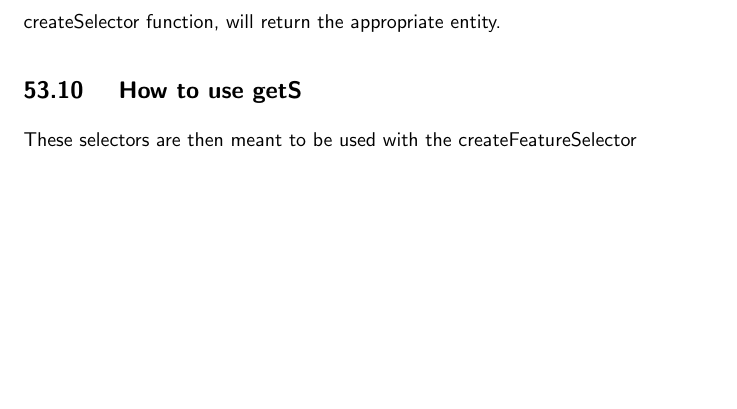
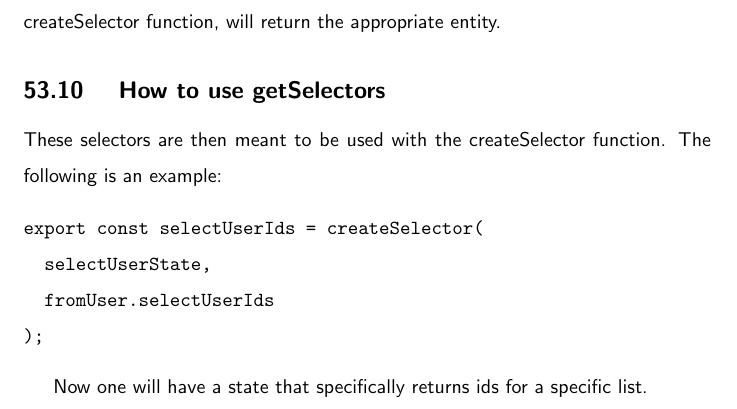
Before and after one commit to razroo/angular-content, a LaTeX document (main.tex, which reads ngrx/ngrx-entity/ngrx-entity.tex): part of page 157 of 157, cut so that both start at the same text, the shorter picture padded with empty space. Compiled offline with pdfLaTeX.

Commit message:
Add intended effect of using getSelectors within the app.

```diff
--- a/ngrx/ngrx-entity/ngrx-entity.tex
+++ b/ngrx/ngrx-entity/ngrx-entity.tex
@@ -174,5 +174,14 @@ state on their own. What they do is return a function when used in
 conjuction with the createSelector function, will return the appropriate
 entity.
 
-\subsection{ How to use getS }
-These selectors are then meant to be used with the createFeatureSelector
+\subsection{ How to use getSelectors }
+These selectors are then meant to be used with the createSelector function.
+The following is an example:
+\begin{verbatim}
+export const selectUserIds = createSelector(
+  selectUserState,
+  fromUser.selectUserIds
+);
+\end{verbatim}
+
+ Now one will have a state that specifically returns ids for a specific list.
```
